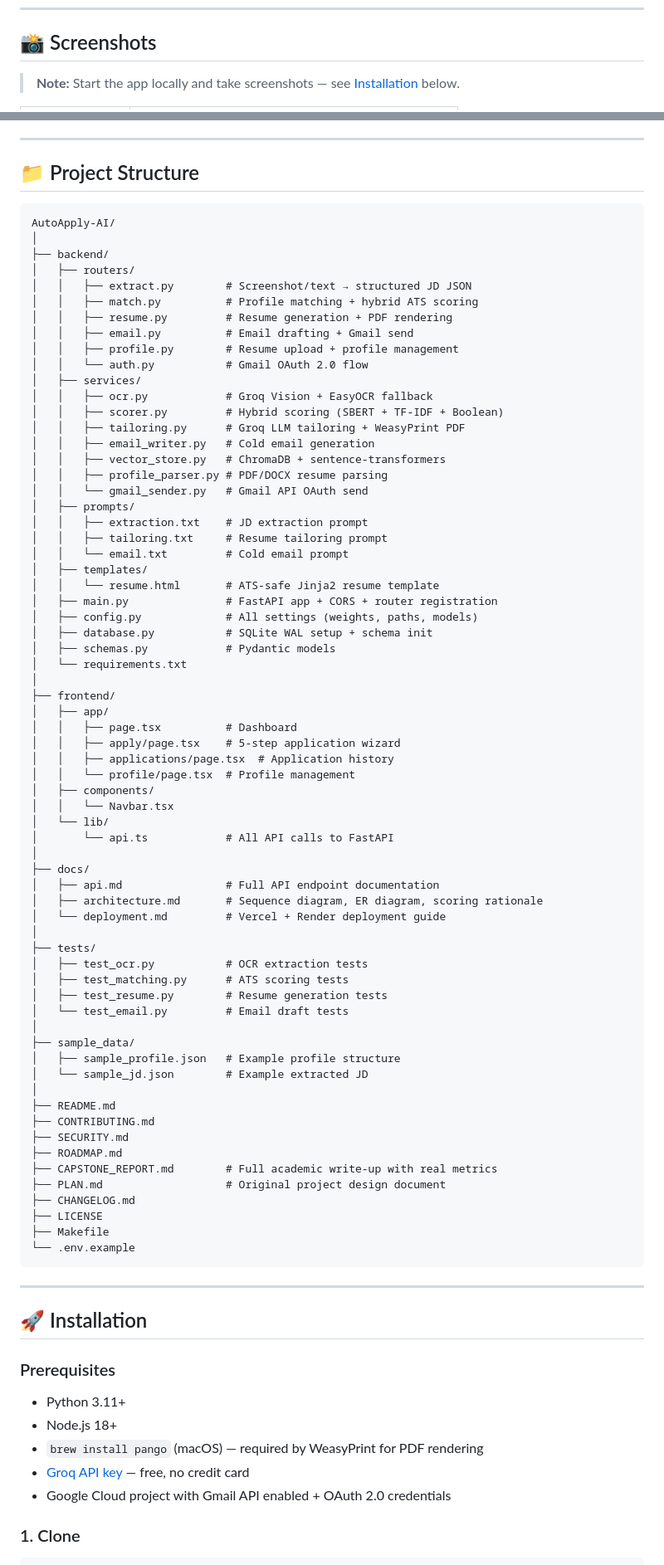
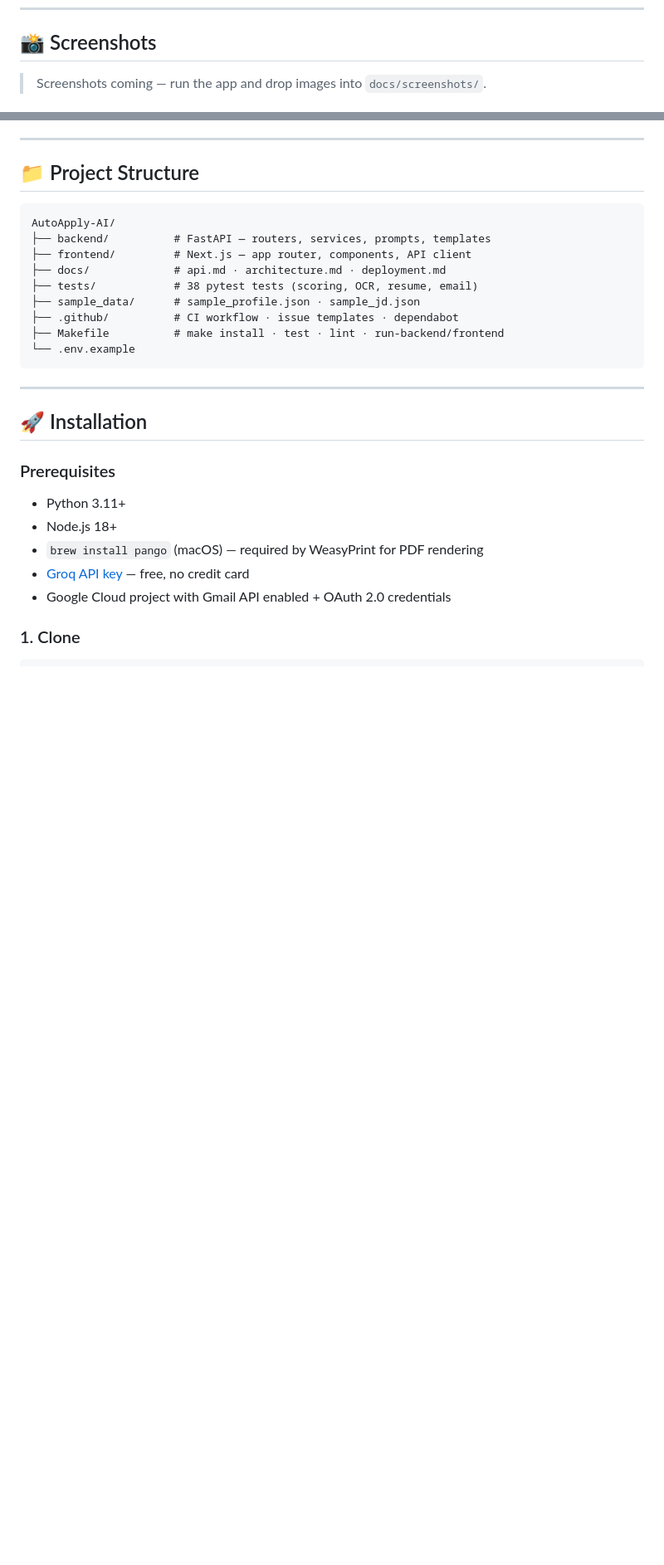
Before and after one commit to Jagadeesh0463/AutoApply-AI, a Markdown page: README.md, 2 parts joined by grey strips. Shown at 83% size. Drawn GitHub-style; blank space fills up the shorter version.

````diff
--- a/README.md
+++ b/README.md
@@ -101,5 +122,5 @@ Full diagrams (sequence, ER, scoring rationale): [docs/architecture.md](docs/arc
 
 ## 📸 Screenshots
 
-> **Note:** Start the app locally and take screenshots — see [Installation](#-installation) below.
+> Screenshots coming — run the app and drop images into `docs/screenshots/`.
 
@@ -117,70 +138,13 @@ Full diagrams (sequence, ER, scoring rationale): [docs/architecture.md](docs/arc
 
 ```
 AutoApply-AI/
-│
-├── backend/
-│   ├── routers/
-│   │   ├── extract.py        # Screenshot/text → structured JD JSON
-│   │   ├── match.py          # Profile matching + hybrid ATS scoring
-│   │   ├── resume.py         # Resume generation + PDF rendering
-│   │   ├── email.py          # Email drafting + Gmail send
-│   │   ├── profile.py        # Resume upload + profile management
-│   │   └── auth.py           # Gmail OAuth 2.0 flow
-│   ├── services/
-│   │   ├── ocr.py            # Groq Vision + EasyOCR fallback
-│   │   ├── scorer.py         # Hybrid scoring (SBERT + TF-IDF + Boolean)
-│   │   ├── tailoring.py      # Groq LLM tailoring + WeasyPrint PDF
-│   │   ├── email_writer.py   # Cold email generation
-│   │   ├── vector_store.py   # ChromaDB + sentence-transformers
-│   │   ├── profile_parser.py # PDF/DOCX resume parsing
-│   │   └── gmail_sender.py   # Gmail API OAuth send
-│   ├── prompts/
-│   │   ├── extraction.txt    # JD extraction prompt
-│   │   ├── tailoring.txt     # Resume tailoring prompt
-│   │   └── email.txt         # Cold email prompt
-│   ├── templates/
-│   │   └── resume.html       # ATS-safe Jinja2 resume template
-│   ├── main.py               # FastAPI app + CORS + router registration
-│   ├── config.py             # All settings (weights, paths, models)
-│   ├── database.py           # SQLite WAL setup + schema init
-│   ├── schemas.py            # Pydantic models
-│   └── requirements.txt
-│
-├── frontend/
-│   ├── app/
-│   │   ├── page.tsx          # Dashboard
-│   │   ├── apply/page.tsx    # 5-step application wizard
-│   │   ├── applications/page.tsx  # Application history
-│   │   └── profile/page.tsx  # Profile management
-│   ├── components/
-│   │   └── Navbar.tsx
-│   └── lib/
-│       └── api.ts            # All API calls to FastAPI
-│
-├── docs/
-│   ├── api.md                # Full API endpoint documentation
-│   ├── architecture.md       # Sequence diagram, ER diagram, scoring rationale
-│   └── deployment.md         # Vercel + Render deployment guide
-│
-├── tests/
-│   ├── test_ocr.py           # OCR extraction tests
-│   ├── test_matching.py      # ATS scoring tests
-│   ├── test_resume.py        # Resume generation tests
-│   └── test_email.py         # Email draft tests
-│
-├── sample_data/
-│   ├── sample_profile.json   # Example profile structure
-│   └── sample_jd.json        # Example extracted JD
-│
-├── README.md
-├── CONTRIBUTING.md
-├── SECURITY.md
-├── ROADMAP.md
-├── CAPSTONE_REPORT.md        # Full academic write-up with real metrics
-├── PLAN.md                   # Original project design document
-├── CHANGELOG.md
-├── LICENSE
-├── Makefile
+├── backend/          # FastAPI — routers, services, prompts, templates
+├── frontend/         # Next.js — app router, components, API client
+├── docs/             # api.md · architecture.md · deployment.md
+├── tests/            # 38 pytest tests (scoring, OCR, resume, email)
+├── sample_data/      # sample_profile.json · sample_jd.json
+├── .github/          # CI workflow · issue templates · dependabot
+├── Makefile          # make install · test · lint · run-backend/frontend
 └── .env.example
 ```
 
````
Also changed, not shown: other parts of README.md (+36 -36 lines).
